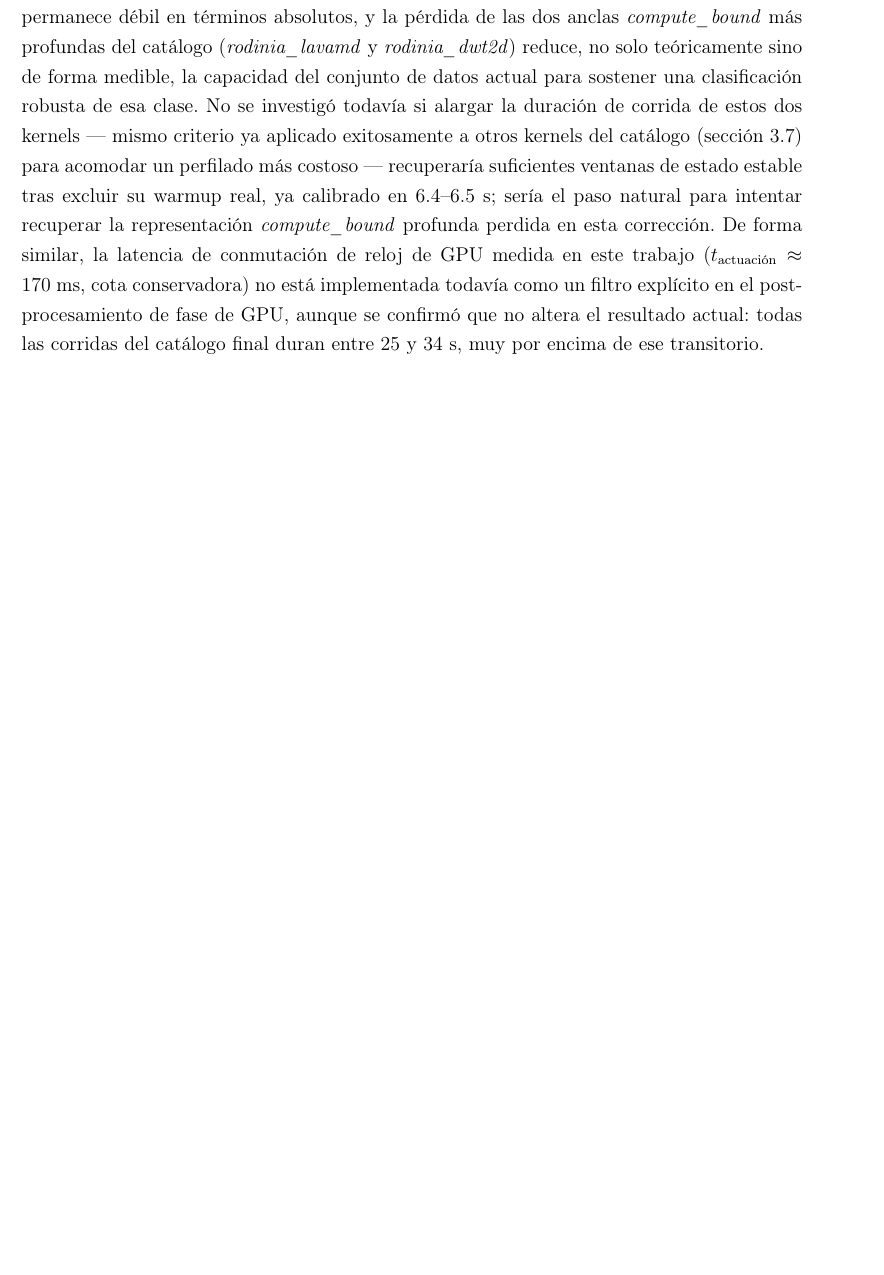
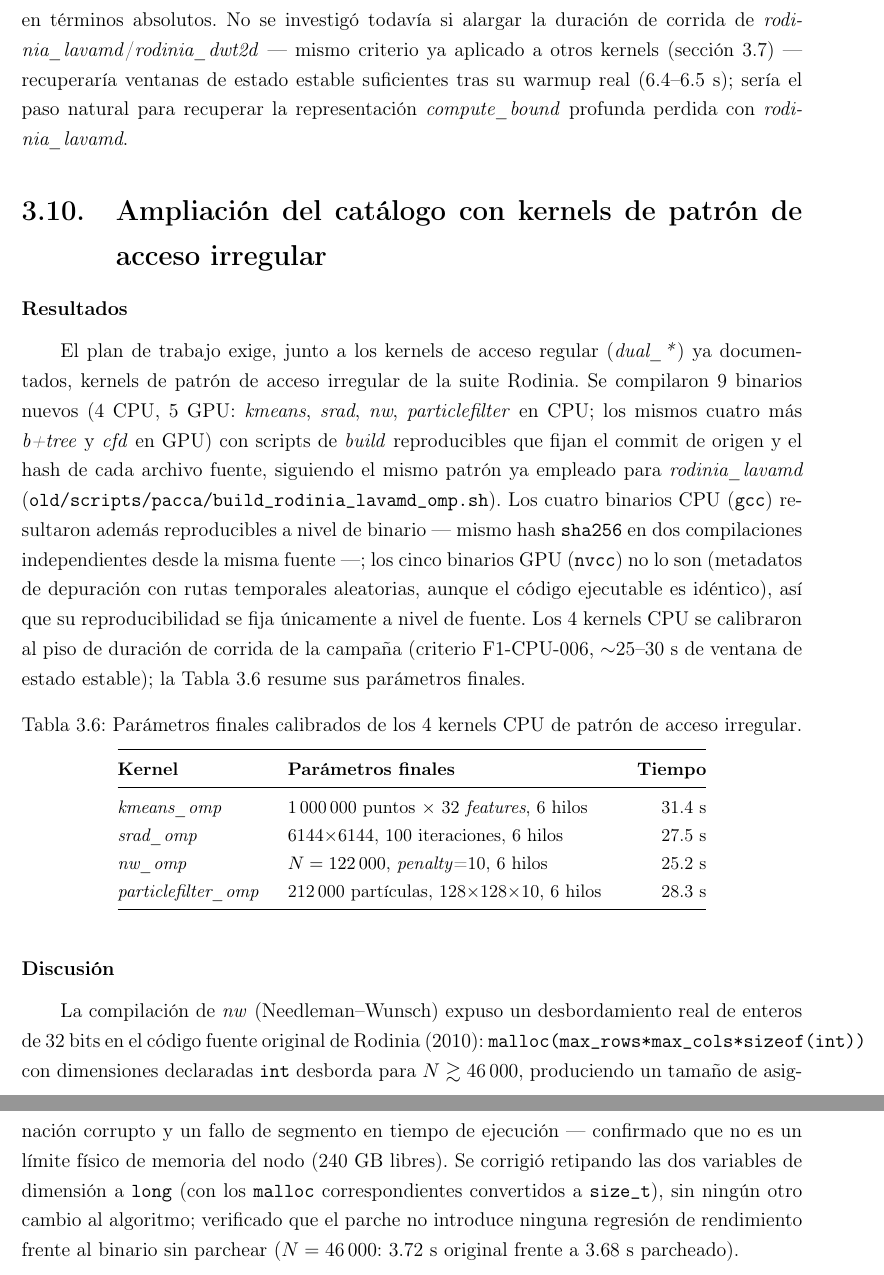
Before and after one commit to AdrianCCRS/hyperion, a LaTeX thesis (docs/libro/main.tex, which reads docs/libro/secciones/03_resultados.tex): part of page 121 of 135 before the commit and two parts of pages 122 and 123 of 137 after it, the two joined at a grey line, cut at the place of the change, the shorter picture padded with empty space. Compiled offline with pdfLaTeX.

Commit message:
docs(libro): simplifica sección de hiperparámetros GPU, agrega §3.10 (kernels irregulares)
Reestructura §3.9.2-3.9.4 en subsecciones Resultados/Discusión
explícitas, recorta prosa redundante y agrega una figura nueva (F1
macro de los 7 modelos comparados) para que el hallazgo del hiperparam
search se lea de un vistazo antes de la discusión de latencia/varianza.

Agrega §3.10 con los 9 kernels de patrón de acceso irregular cerrados
esta sesión: tabla de los 4 kernels CPU calibrados y el hallazgo real
del overflow int32 en nw (Rodinia, 2010). No documenta el perfilado
GPU de estos kernels (todavía pendiente, bloqueado por la campaña CPU
en curso).

Corrige además una frase obsoleta que afirmaba que T_transición_gpu
no estaba implementado -- ya lo está (commit cea8935).

```diff
--- a/docs/libro/secciones/03_resultados.tex
+++ b/docs/libro/secciones/03_resultados.tex
@@ -343,2 +366,34 @@ La debilidad de la clase \textit{compute\_bound} (F1$=$0.197, muy por debajo del
 
-El resultado del clasificador diagnóstico debe leerse, en consecuencia, con honestidad sobre sus límites: un F1 macro de 0.617 supera al clasificador de referencia (0.553) pero permanece débil en términos absolutos, y la pérdida de las dos anclas \textit{compute\_bound} más profundas del catálogo (\textit{rodinia\_lavamd} y \textit{rodinia\_dwt2d}) reduce, no solo teóricamente sino de forma medible, la capacidad del conjunto de datos actual para sostener una clasificación robusta de esa clase. No se investigó todavía si alargar la duración de corrida de estos dos kernels --- mismo criterio ya aplicado exitosamente a otros kernels del catálogo (sección \ref{sec:resultados-gpu-gemm-evolucion}) para acomodar un perfilado más costoso --- recuperaría suficientes ventanas de estado estable tras excluir su warmup real, ya calibrado en 6.4--6.5~s; sería el paso natural para intentar recuperar la representación \textit{compute\_bound} profunda perdida en esta corrección. De forma similar, la latencia de conmutación de reloj de GPU medida en este trabajo ($t_{\text{actuación}}\approx170$~ms, cota conservadora) no está implementada todavía como un filtro explícito en el post-procesamiento de fase de GPU, aunque se confirmó que no altera el resultado actual: todas las corridas del catálogo final duran entre 25 y 34~s, muy por encima de ese transitorio.
+\subsubsection*{Discusión}
+
+La debilidad de \textit{compute\_bound} tiene una explicación directa más allá del desbalance ya corregido: solo 73 corridas de esa clase, repartidas entre 5 kernels (frente a 261 corridas / 11 kernels de \textit{memory\_bound}), y un criterio de validación que retiene familias completas fuera del entrenamiento en cada pliegue dejan al modelo con muy pocos ejemplos independientes sobre los cuales generalizar. Perder la ancla \textit{compute\_bound} más profunda del catálogo (\textit{rodinia\_lavamd}, sin corridas utilizables tras la calibración de warmup) agrava directamente esa escasez; \textit{rodinia\_dwt2d} se pierde en la misma corrección pero es \textit{memory-bound} (Tabla \ref{tab:gpu-catalogo-final-18}), así que su ausencia no afecta a la clase minoritaria.
+
+Un F1 macro de 0.617 supera al clasificador de referencia (0.553) pero permanece débil en términos absolutos. No se investigó todavía si alargar la duración de corrida de \textit{rodinia\_lavamd}/\textit{rodinia\_dwt2d} --- mismo criterio ya aplicado a otros kernels (sección \ref{sec:resultados-gpu-gemm-evolucion}) --- recuperaría ventanas de estado estable suficientes tras su warmup real (6.4--6.5~s); sería el paso natural para recuperar la representación \textit{compute\_bound} profunda perdida con \textit{rodinia\_lavamd}.
+
+\section{Ampliación del catálogo con kernels de patrón de acceso irregular}
+\label{sec:resultados-kernels-irregulares}
+
+\subsubsection*{Resultados}
+
+El plan de trabajo exige, junto a los kernels de acceso regular (\textit{dual\_*}) ya documentados, kernels de patrón de acceso irregular de la suite Rodinia. Se compilaron 9 binarios nuevos (4 CPU, 5 GPU: \textit{kmeans}, \textit{srad}, \textit{nw}, \textit{particlefilter} en CPU; los mismos cuatro más \textit{b+tree} y \textit{cfd} en GPU) con scripts de \textit{build} reproducibles que fijan el commit de origen y el hash de cada archivo fuente, siguiendo el mismo patrón ya empleado para \textit{rodinia\_lavamd} (\texttt{old/scripts/pacca/build\_rodinia\_lavamd\_omp.sh}). Los cuatro binarios CPU (\texttt{gcc}) resultaron además reproducibles a nivel de binario --- mismo hash \texttt{sha256} en dos compilaciones independientes desde la misma fuente ---; los cinco binarios GPU (\texttt{nvcc}) no lo son (metadatos de depuración con rutas temporales aleatorias, aunque el código ejecutable es idéntico), así que su reproducibilidad se fija únicamente a nivel de fuente. Los 4 kernels CPU se calibraron al piso de duración de corrida de la campaña (criterio F1-CPU-006, $\sim$25--30~s de ventana de estado estable); la Tabla \ref{tab:kernels-irregulares-cpu} resume sus parámetros finales.
+
+\begin{table}[H]
+\centering
+\caption{Parámetros finales calibrados de los 4 kernels CPU de patrón de acceso irregular.}
+\label{tab:kernels-irregulares-cpu}
+\small
+\begin{tabular}{@{}>{\raggedright\arraybackslash}p{3.2cm}>{\raggedright\arraybackslash}p{7.0cm}r@{}}
+\toprule
+\textbf{Kernel} & \textbf{Parámetros finales} & \textbf{Tiempo} \\
+\midrule
+\textit{kmeans\_omp} & 1\,000\,000 puntos $\times$ 32 \textit{features}, 6 hilos & 31.4~s \\
+\textit{srad\_omp} & 6144$\times$6144, 100 iteraciones, 6 hilos & 27.5~s \\
+\textit{nw\_omp} & $N=122\,000$, \textit{penalty}=10, 6 hilos & 25.2~s \\
+\textit{particlefilter\_omp} & 212\,000 partículas, 128$\times$128$\times$10, 6 hilos & 28.3~s \\
+\bottomrule
+\end{tabular}
+\end{table}
+
+\subsubsection*{Discusión}
+
+La compilación de \textit{nw} (Needleman--Wunsch) expuso un desbordamiento real de enteros de 32 bits en el código fuente original de Rodinia (2010): \texttt{malloc(max\_rows*max\_cols*sizeof(int))} con dimensiones declaradas \texttt{int} desborda para $N\gtrsim46\,000$, produciendo un tamaño de asignación corrupto y un fallo de segmento en tiempo de ejecución --- confirmado que no es un límite físico de memoria del nodo (240~GB libres). Se corrigió retipando las dos variables de dimensión a \texttt{long} (con los \texttt{malloc} correspondientes convertidos a \texttt{size\_t}), sin ningún otro cambio al algoritmo; verificado que el parche no introduce ninguna regresión de rendimiento frente al binario sin parchear ($N=46\,000$: 3.72~s original frente a 3.68~s parcheado).
```
Also changed, not shown: docs/libro/figuras/fig_gpu_hiperparam_f1_por_modelo_20260915.png (added), docs/libro/main.pdf, docs/libro/secciones/03_resultados.tex (41 more changed lines).
